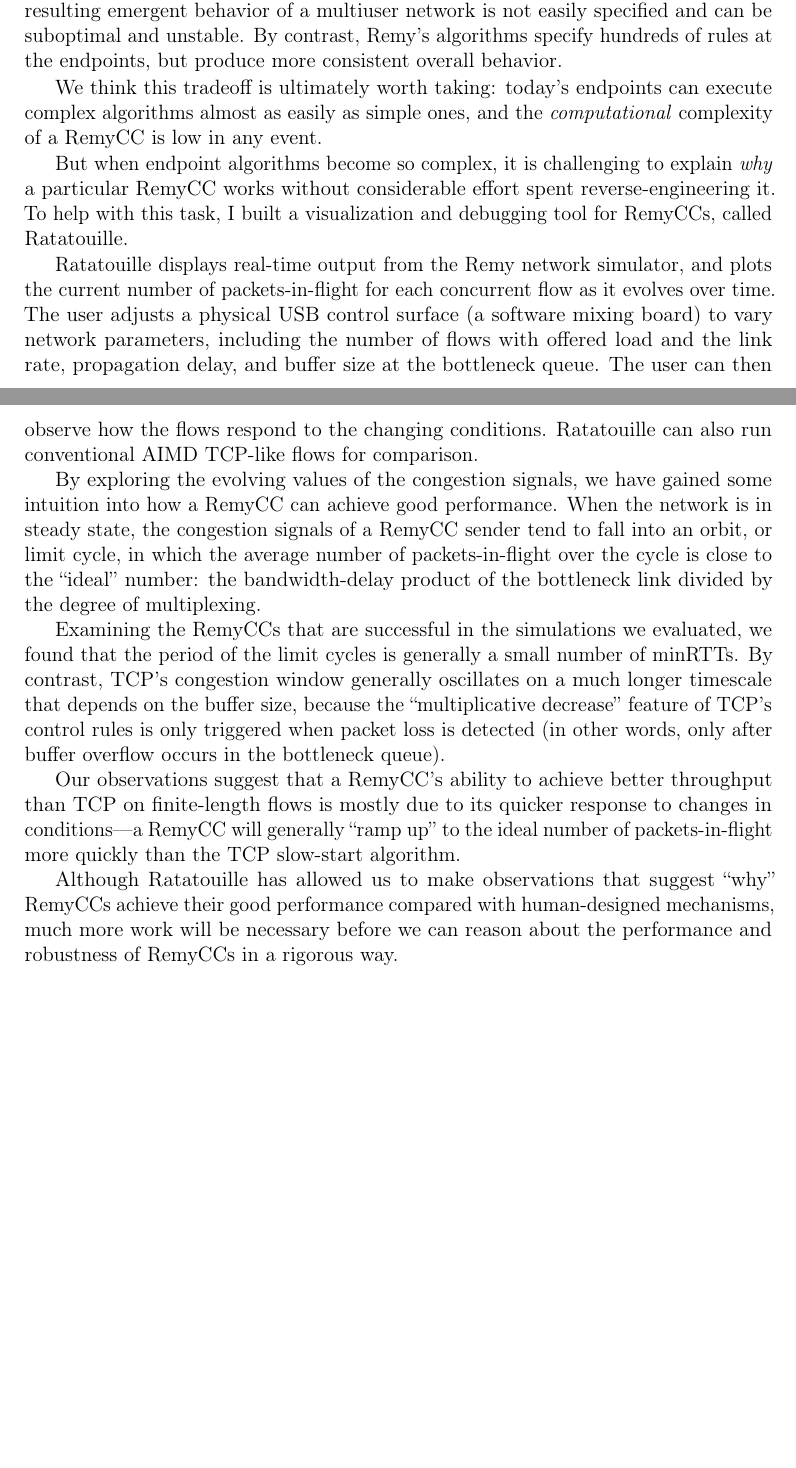
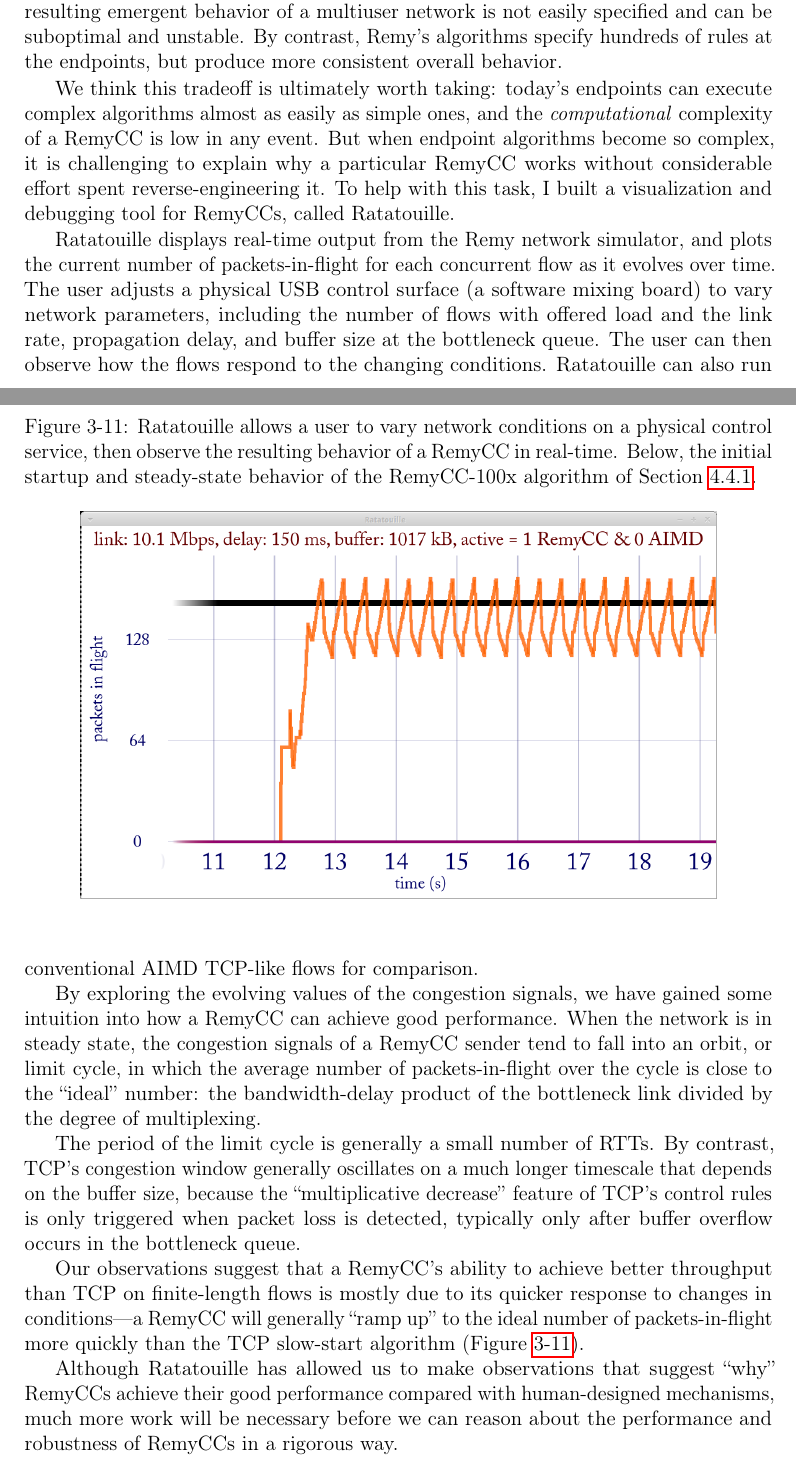
Before and after one commit to keithw/dissertation, a LaTeX thesis (main.tex, which reads remy_limits.tex): two parts of pages 72 and 73 of 93, joined at a grey line, cut so that both start at the same text, the shorter picture padded with empty space. Compiled offline with pdfLaTeX.

Commit message:
Fill in Ratatouille screenshot

```diff
--- a/remy_limits.tex
+++ b/remy_limits.tex
@@ -11,12 +11,12 @@ overall behavior.
 
 We think this tradeoff is ultimately worth taking: today's endpoints
 can execute complex algorithms almost as easily as simple ones, and
-the \textit{computational} complexity of a RemyCC is low in any event.
-
-But when endpoint algorithms become so complex, it is challenging to
-explain \emph{why} a particular RemyCC works without considerable
-effort spent reverse-engineering it. To help with this task, I built a
-visualization and debugging tool for RemyCCs, called Ratatouille.
+the \textit{computational} complexity of a RemyCC is low in any
+event. But when endpoint algorithms become so complex, it is
+challenging to explain why a particular RemyCC works without
+considerable effort spent reverse-engineering it. To help with this
+task, I built a visualization and debugging tool for RemyCCs, called
+Ratatouille.
 
 Ratatouille displays real-time output from the Remy network simulator,
 and plots the current number of packets-in-flight for each concurrent
@@ -36,22 +36,35 @@ in which the average number of packets-in-flight over the cycle is
 close to the ``ideal'' number: the bandwidth-delay product of the
 bottleneck link divided by the degree of multiplexing.
 
-Examining the RemyCCs that are successful in the simulations we
-evaluated, we found that the period of the limit cycles is generally a
-small number of minRTTs. By contrast, TCP's congestion window
-generally oscillates on a much longer timescale that depends on the
-buffer size, because the ``multiplicative decrease'' feature of TCP's
-control rules is only triggered when packet loss is detected (in other
-words, only after buffer overflow occurs in the bottleneck queue).
+The period of the limit cycle is generally a small number of RTTs. By
+contrast, TCP's congestion window generally oscillates on a much
+longer timescale that depends on the buffer size, because the
+``multiplicative decrease'' feature of TCP's control rules is only
+triggered when packet loss is detected, typically only after buffer
+overflow occurs in the bottleneck queue.
 
 Our observations suggest that a RemyCC's ability to achieve better
 throughput than TCP on finite-length flows is mostly due to its
 quicker response to changes in conditions---a RemyCC will generally
 ``ramp up'' to the ideal number of packets-in-flight more quickly than
-the TCP slow-start algorithm.
+the TCP slow-start algorithm (Figure~\ref{fig:ratscreen}).
 
 Although Ratatouille has allowed us to make observations that suggest
 ``why'' RemyCCs achieve their good performance compared with
 human-designed mechanisms, much more work will be necessary before we
 can reason about the performance and robustness of RemyCCs in a
 rigorous way.
+
+\begin{figure}
+\caption{Ratatouille allows a user to vary network conditions on a
+  physical control service, then observe the resulting behavior of a
+  RemyCC in real-time. Below, the initial startup and steady-state
+  behavior of the RemyCC-100x algorithm of Section~\ref{s:oprangeperftradeoff}.}
+\label{fig:ratscreen}
+
+\begin{center}
+
+\includegraphics[width=0.85 \textwidth]{ratatouille.png}
+
+\end{center}
+\end{figure}
```
Also changed, not shown: ratatouille.png (added).
